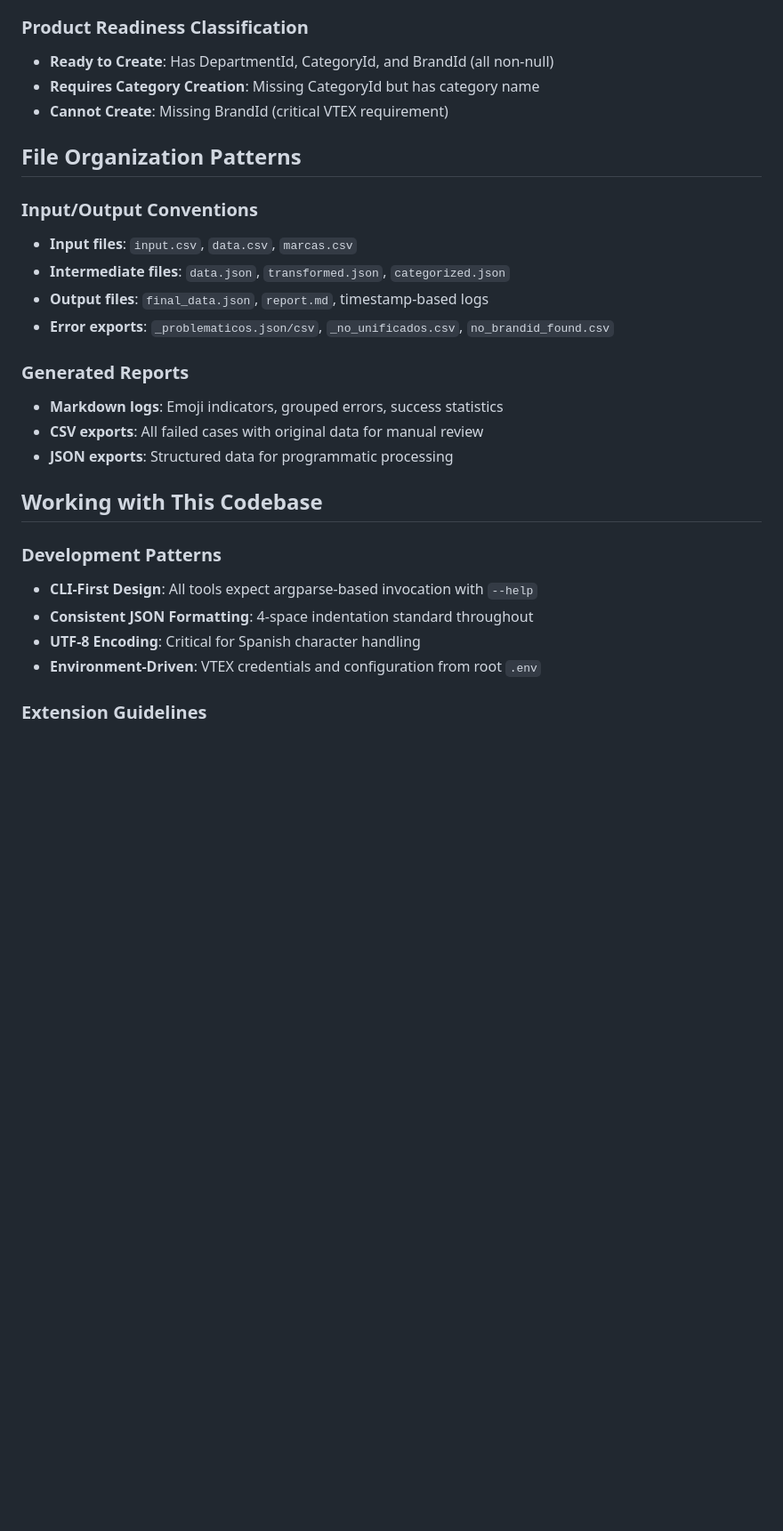
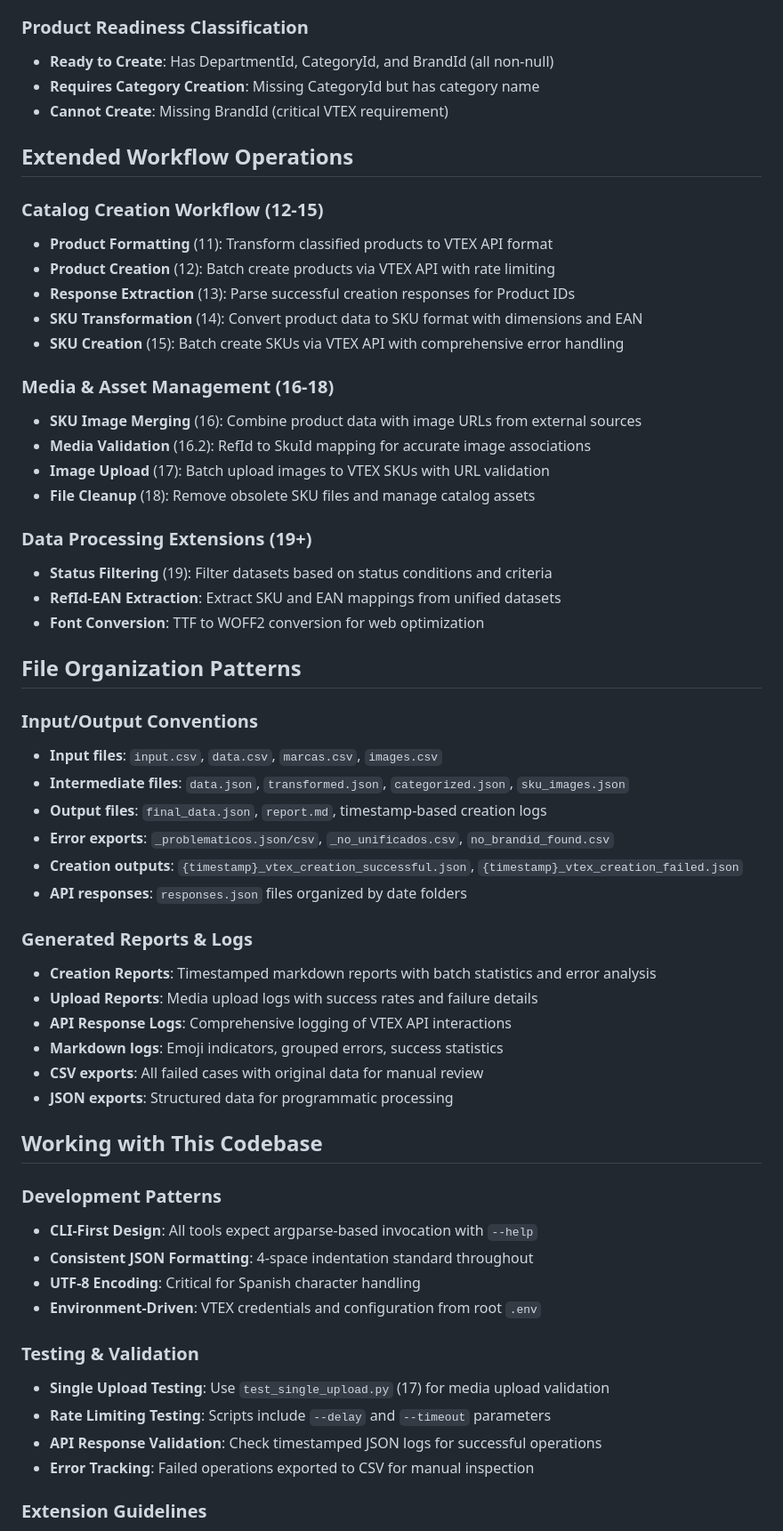
Before and after one commit to JohnAlexanderG/VTEX-Integration-Tools, a Markdown page: CLAUDE.md, the part around one of its changes. Shown at 89% size. Drawn GitHub-style; blank space fills up the shorter version.

```diff
--- a/CLAUDE.md
+++ b/CLAUDE.md
@@ -135,15 +166,40 @@ python3 json_to_csv/json_to_csv.py input.json output.csv
 - **Requires Category Creation**: Missing CategoryId but has category name
 - **Cannot Create**: Missing BrandId (critical VTEX requirement)
 
+## Extended Workflow Operations
+
+### Catalog Creation Workflow (12-15)
+- **Product Formatting** (11): Transform classified products to VTEX API format
+- **Product Creation** (12): Batch create products via VTEX API with rate limiting
+- **Response Extraction** (13): Parse successful creation responses for Product IDs
+- **SKU Transformation** (14): Convert product data to SKU format with dimensions and EAN
+- **SKU Creation** (15): Batch create SKUs via VTEX API with comprehensive error handling
+
+### Media & Asset Management (16-18)
+- **SKU Image Merging** (16): Combine product data with image URLs from external sources
+- **Media Validation** (16.2): RefId to SkuId mapping for accurate image associations
+- **Image Upload** (17): Batch upload images to VTEX SKUs with URL validation
+- **File Cleanup** (18): Remove obsolete SKU files and manage catalog assets
+
+### Data Processing Extensions (19+)
+- **Status Filtering** (19): Filter datasets based on status conditions and criteria
+- **RefId-EAN Extraction**: Extract SKU and EAN mappings from unified datasets
+- **Font Conversion**: TTF to WOFF2 conversion for web optimization
+
 ## File Organization Patterns
 
 ### Input/Output Conventions
-- **Input files**: `input.csv`, `data.csv`, `marcas.csv`
-- **Intermediate files**: `data.json`, `transformed.json`, `categorized.json`
-- **Output files**: `final_data.json`, `report.md`, timestamp-based logs
+- **Input files**: `input.csv`, `data.csv`, `marcas.csv`, `images.csv`
+- **Intermediate files**: `data.json`, `transformed.json`, `categorized.json`, `sku_images.json`
+- **Output files**: `final_data.json`, `report.md`, timestamp-based creation logs
 - **Error exports**: `_problematicos.json/csv`, `_no_unificados.csv`, `no_brandid_found.csv`
+- **Creation outputs**: `{timestamp}_vtex_creation_successful.json`, `{timestamp}_vtex_creation_failed.json`
+- **API responses**: `responses.json` files organized by date folders
 
-### Generated Reports
+### Generated Reports & Logs
+- **Creation Reports**: Timestamped markdown reports with batch statistics and error analysis
+- **Upload Reports**: Media upload logs with success rates and failure details
+- **API Response Logs**: Comprehensive logging of VTEX API interactions
 - **Markdown logs**: Emoji indicators, grouped errors, success statistics
 - **CSV exports**: All failed cases with original data for manual review
 - **JSON exports**: Structured data for programmatic processing
@@ -156,6 +212,12 @@ python3 json_to_csv/json_to_csv.py input.json output.csv
 - **UTF-8 Encoding**: Critical for Spanish character handling
 - **Environment-Driven**: VTEX credentials and configuration from root `.env`
 
+### Testing & Validation
+- **Single Upload Testing**: Use `test_single_upload.py` (17) for media upload validation
+- **Rate Limiting Testing**: Scripts include `--delay` and `--timeout` parameters
+- **API Response Validation**: Check timestamped JSON logs for successful operations
+- **Error Tracking**: Failed operations exported to CSV for manual inspection
+
 ### Extension Guidelines
 - Add new numbered directories for workflow extensions
 - Follow docstring pattern with usage examples in module headers
```
Also changed, not shown: other parts of CLAUDE.md (+65 -30 lines).
